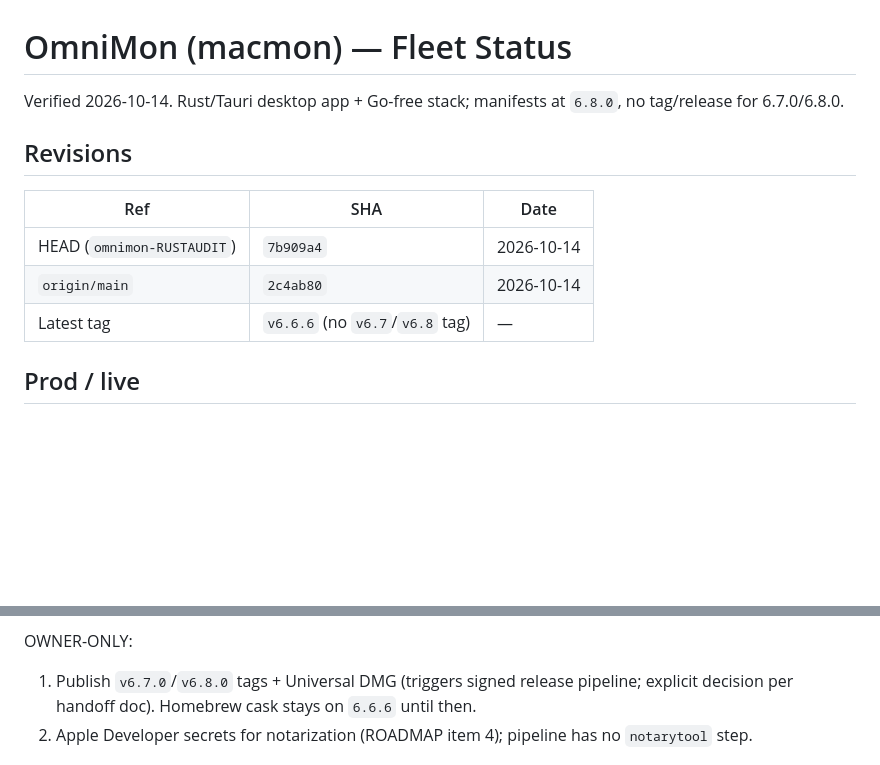
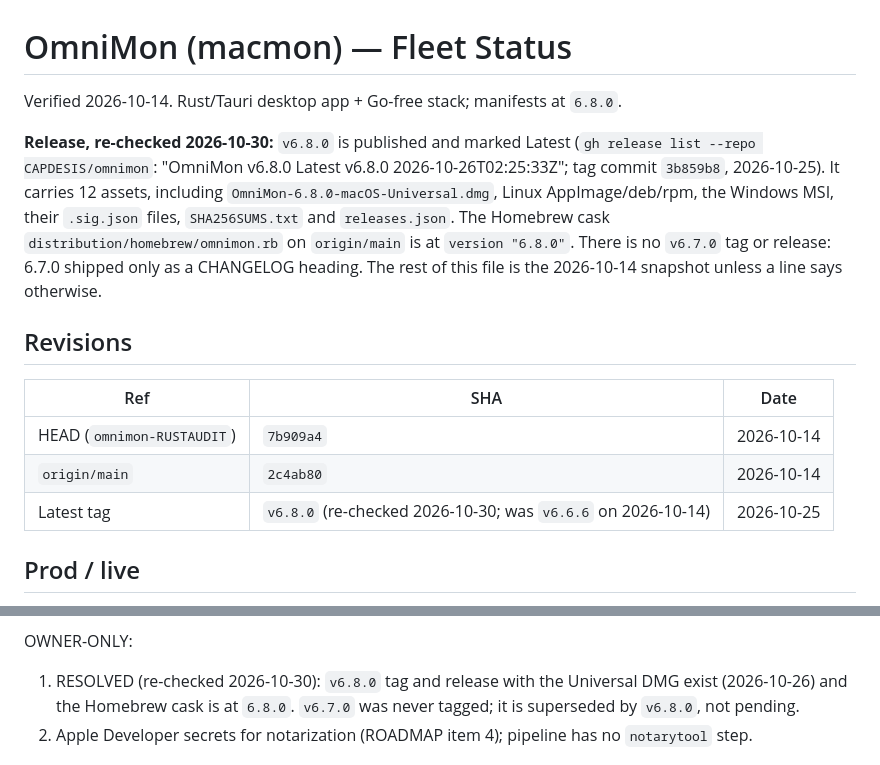
Before and after one commit to CAPDESIS/omnimon, a Markdown page: docs/FLEET_STATUS.md, 2 parts joined by grey strips. GitHub-like rendering; blank space fills up the shorter version.

Commit message:
docs: fleet status records the published v6.8.0 release (#90)
* docs: fleet status records the published v6.8.0 release

docs/FLEET_STATUS.md said there was no tag or release for 6.7.0/6.8.0
and kept 'publish v6.8.0' as an owner pending. v6.8.0 is published and
Latest since 2026-10-26 with the Universal DMG and 11 other assets, and
the Homebrew cask is at 6.8.0. v6.7.0 was never tagged.

* Merge branch 'main' into docs/consumer-matrix-refresh-20261030

```diff
--- a/docs/FLEET_STATUS.md
+++ b/docs/FLEET_STATUS.md
@@ -1,6 +1,16 @@
 # OmniMon (macmon) — Fleet Status
 
-Verified 2026-10-14. Rust/Tauri desktop app + Go-free stack; manifests at `6.8.0`, no tag/release for 6.7.0/6.8.0.
+Verified 2026-10-14. Rust/Tauri desktop app + Go-free stack; manifests at `6.8.0`.
+
+**Release, re-checked 2026-10-30:** `v6.8.0` is published and marked Latest
+(`gh release list --repo CAPDESIS/omnimon`: "OmniMon v6.8.0 Latest v6.8.0
+2026-10-26T02:25:33Z"; tag commit `3b859b8`, 2026-10-25). It carries 12 assets,
+including `OmniMon-6.8.0-macOS-Universal.dmg`, Linux AppImage/deb/rpm, the
+Windows MSI, their `.sig.json` files, `SHA256SUMS.txt` and `releases.json`. The
+Homebrew cask `distribution/homebrew/omnimon.rb` on `origin/main` is at
+`version "6.8.0"`. There is no `v6.7.0` tag or release: 6.7.0 shipped only as a
+CHANGELOG heading. The rest of this file is the 2026-10-14 snapshot unless a
+line says otherwise.
 
 ## Revisions
 
@@ -8,7 +18,7 @@ Verified 2026-10-14. Rust/Tauri desktop app + Go-free stack; manifests at `6.8.0
 |---|---|---|
 | HEAD (`omnimon-RUSTAUDIT`) | `7b909a4` | 2026-10-14 |
 | `origin/main` | `2c4ab80` | 2026-10-14 |
-| Latest tag | `v6.6.6` (no `v6.7`/`v6.8` tag) | — |
+| Latest tag | `v6.8.0` (re-checked 2026-10-30; was `v6.6.6` on 2026-10-14) | 2026-10-25 |
 
 ## Prod / live
 
@@ -53,7 +63,9 @@ LOCAL (agent-actionable):
 5. Landing screenshot: AVIF/WebP generated (-83%/-72%), PNG kept as fallback.
 
 OWNER-ONLY:
-1. Publish `v6.7.0`/`v6.8.0` tags + Universal DMG (triggers signed release pipeline; explicit decision per handoff doc). Homebrew cask stays on `6.6.6` until then.
+1. RESOLVED (re-checked 2026-10-30): `v6.8.0` tag and release with the Universal
+   DMG exist (2026-10-26) and the Homebrew cask is at `6.8.0`. `v6.7.0` was
+   never tagged; it is superseded by `v6.8.0`, not pending.
 2. Apple Developer secrets for notarization (ROADMAP item 4); pipeline has no `notarytool` step.
 
 ## Barrido 2026-10-16 lane E (cierre sesion, sin commit/push/merge/delete/deploy)
```
